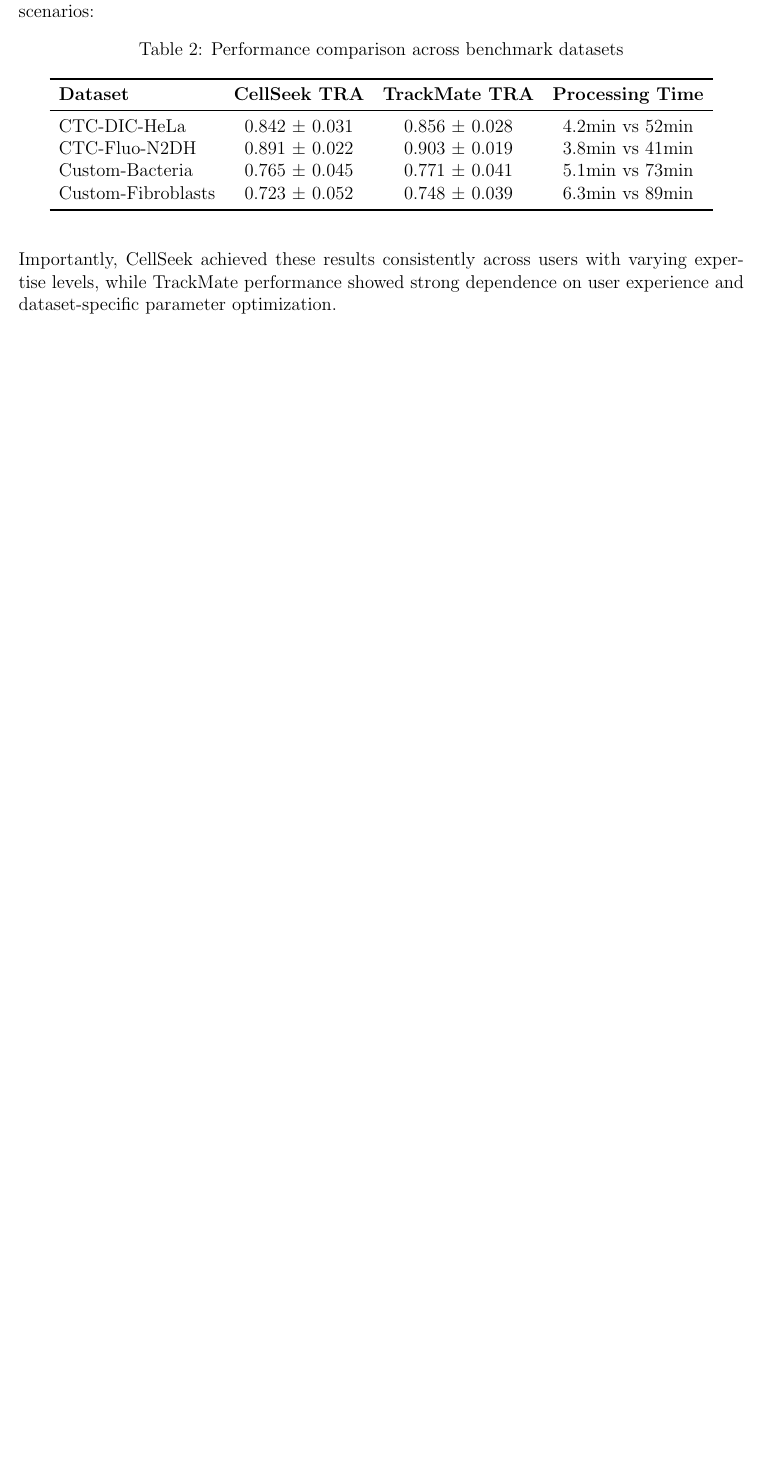
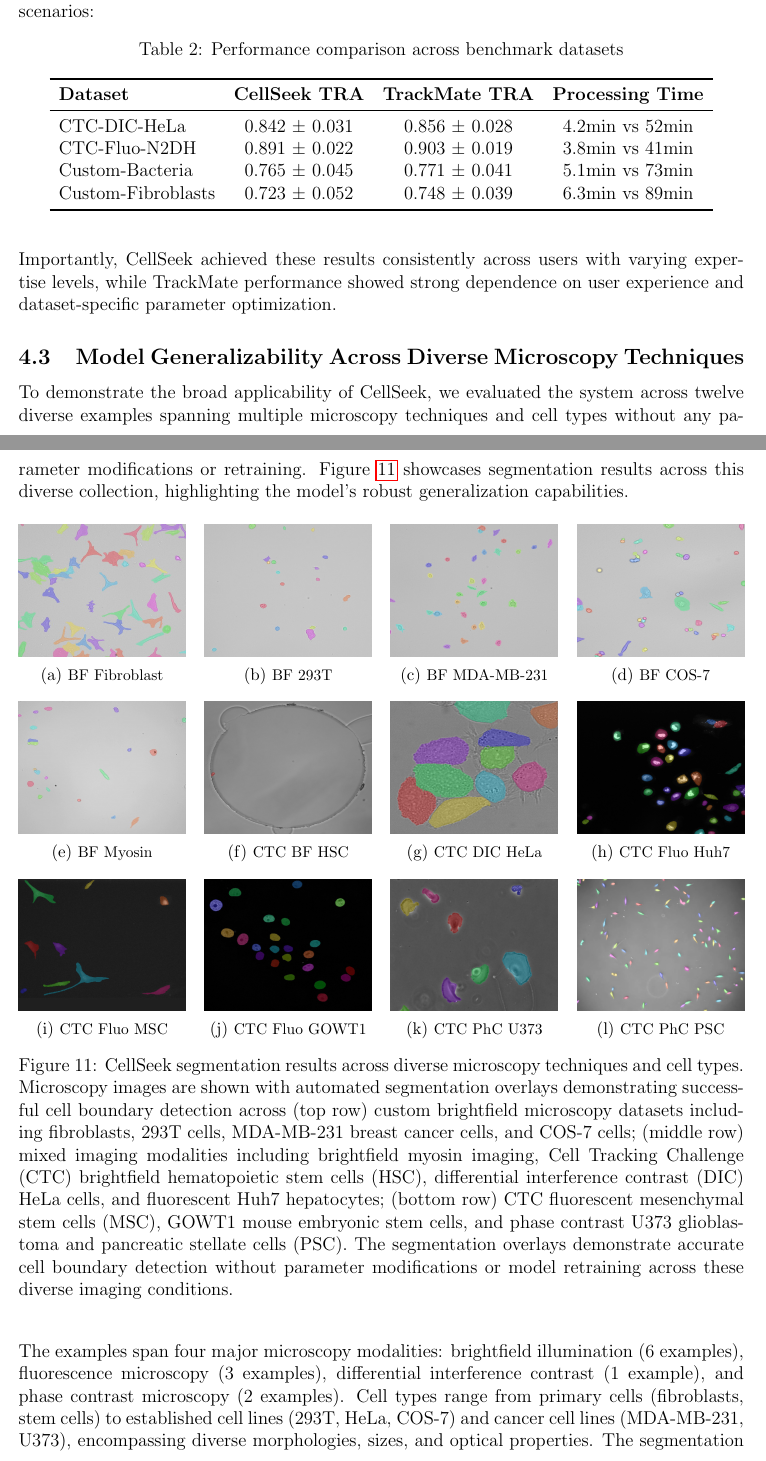
Before and after one commit to cellseek/paper, a LaTeX paper (cellseek_paper.tex, which reads sections/results.tex): part of page 15 of 19 before the commit and two parts of pages 15 and 16 of 21 after it, the two joined at a grey line, cut so that both start at the same text, the shorter picture padded with empty space. Compiled offline with pdfLaTeX.

Commit message:
Update results.tex

```diff
--- a/sections/results.tex
+++ b/sections/results.tex
@@ -108,3 +108,102 @@ CellSeek achieved performance comparable to optimally-configured TrackMate acros
 
 Importantly, CellSeek achieved these results consistently across users with varying expertise levels, while TrackMate performance showed strong dependence on user experience and dataset-specific parameter optimization.
 
+\subsection{Model Generalizability Across Diverse Microscopy Techniques}
+
+To demonstrate the broad applicability of CellSeek, we evaluated the system across twelve diverse examples spanning multiple microscopy techniques and cell types without any parameter modifications or retraining. Figure \ref{fig:generalization_examples} showcases segmentation results across this diverse collection, highlighting the model's robust generalization capabilities.
+
+\begin{figure}[H]
+  \centering
+  \begin{subfigure}{0.23\textwidth}
+    \centering
+    \includegraphics[width=\textwidth,height=3cm]{images/examples/fibroblast_segmented.jpg}
+    \caption{\footnotesize BF Fibroblast}
+    \label{fig:fibroblast}
+  \end{subfigure}
+  \hfill
+  \begin{subfigure}{0.23\textwidth}
+    \centering
+    \includegraphics[width=\textwidth,height=3cm]{images/examples/293t_segmented.jpg}
+    \caption{\footnotesize BF 293T}
+    \label{fig:293t}
+  \end{subfigure}
+  \hfill
+  \begin{subfigure}{0.23\textwidth}
+    \centering
+    \includegraphics[width=\textwidth,height=3cm]{images/examples/mda_md_231_segmented.jpg}
+    \caption{\footnotesize BF MDA-MB-231}
+    \label{fig:mda}
+  \end{subfigure}
+  \hfill
+  \begin{subfigure}{0.23\textwidth}
+    \centering
+    \includegraphics[width=\textwidth,height=3cm]{images/examples/cos7_segmented.jpg}
+    \caption{\footnotesize BF COS-7}
+    \label{fig:cos7}
+  \end{subfigure}
+
+  \vspace{0.8em}
+
+  \begin{subfigure}{0.23\textwidth}
+    \centering
+    \includegraphics[width=\textwidth,height=3cm]{images/examples/myosin_segmented.jpg}
+    \caption{\footnotesize BF Myosin}
+    \label{fig:myosin}
+  \end{subfigure}
+  \hfill
+  \begin{subfigure}{0.23\textwidth}
+    \centering
+    \includegraphics[width=\textwidth,height=3cm]{images/examples/hsc_segmented.jpg}
+    \caption{\footnotesize CTC BF HSC}
+    \label{fig:hsc}
+  \end{subfigure}
+  \hfill
+  \begin{subfigure}{0.23\textwidth}
+    \centering
+    \includegraphics[width=\textwidth,height=3cm]{images/examples/hela_segmented.jpg}
+    \caption{\footnotesize CTC DIC HeLa}
+    \label{fig:hela}
+  \end{subfigure}
+  \hfill
+  \begin{subfigure}{0.23\textwidth}
+    \centering
+    \includegraphics[width=\textwidth,height=3cm]{images/examples/huh7_segmented.jpg}
+    \caption{\footnotesize CTC Fluo Huh7}
+    \label{fig:huh7}
+  \end{subfigure}
+
+  \vspace{0.8em}
+
+  \begin{subfigure}{0.23\textwidth}
+    \centering
+    \includegraphics[width=\textwidth,height=3cm]{images/examples/msc_segmented.jpg}
+    \caption{\footnotesize CTC Fluo MSC}
+    \label{fig:msc}
+  \end{subfigure}
+  \hfill
+  \begin{subfigure}{0.23\textwidth}
+    \centering
+    \includegraphics[width=\textwidth,height=3cm]{images/examples/gowt1_segmented.jpg}
+    \caption{\footnotesize CTC Fluo GOWT1}
+    \label{fig:gowt1}
+  \end{subfigure}
+  \hfill
+  \begin{subfigure}{0.23\textwidth}
+    \centering
+    \includegraphics[width=\textwidth,height=3cm]{images/examples/u373_segmented.jpg}
+    \caption{\footnotesize CTC PhC U373}
+    \label{fig:u373}
+  \end{subfigure}
+  \hfill
+  \begin{subfigure}{0.23\textwidth}
+    \centering
+    \includegraphics[width=\textwidth,height=3cm]{images/examples/psc_segmented.jpg}
+    \caption{\footnotesize CTC PhC PSC}
+    \label{fig:psc}
+  \end{subfigure}
+
+  \caption{CellSeek segmentation results across diverse microscopy techniques and cell types. Microscopy images are shown with automated segmentation overlays demonstrating successful cell boundary detection across (top row) custom brightfield microscopy datasets including fibroblasts, 293T cells, MDA-MB-231 breast cancer cells, and COS-7 cells; (middle row) mixed imaging modalities including brightfield myosin imaging, Cell Tracking Challenge (CTC) brightfield hematopoietic stem cells (HSC), differential interference contrast (DIC) HeLa cells, and fluorescent Huh7 hepatocytes; (bottom row) CTC fluorescent mesenchymal stem cells (MSC), GOWT1 mouse embryonic stem cells, and phase contrast U373 glioblastoma and pancreatic stellate cells (PSC). The segmentation overlays demonstrate accurate cell boundary detection without parameter modifications or model retraining across these diverse imaging conditions.}
+  \label{fig:generalization_examples}
+\end{figure}
+
+The examples span four major microscopy modalities: brightfield illumination (6 examples), fluorescence microscopy (3 examples), differential interference contrast (1 example), and phase contrast microscopy (2 examples). Cell types range from primary cells (fibroblasts, stem cells) to established cell lines (293T, HeLa, COS-7) and cancer cell lines (MDA-MB-231, U373), encompassing diverse morphologies, sizes, and optical properties. The segmentation overlays in each image demonstrate accurate cell boundary detection and successful adaptation to varying contrast conditions, cell densities, and morphological characteristics. This visual evidence supports CellSeek's foundation model integration providing robust performance across the spectrum of common cell biology applications without requiring specialized parameter tuning or domain-specific training.
```
Also changed, not shown: sections/results.tex (13 more changed lines).
